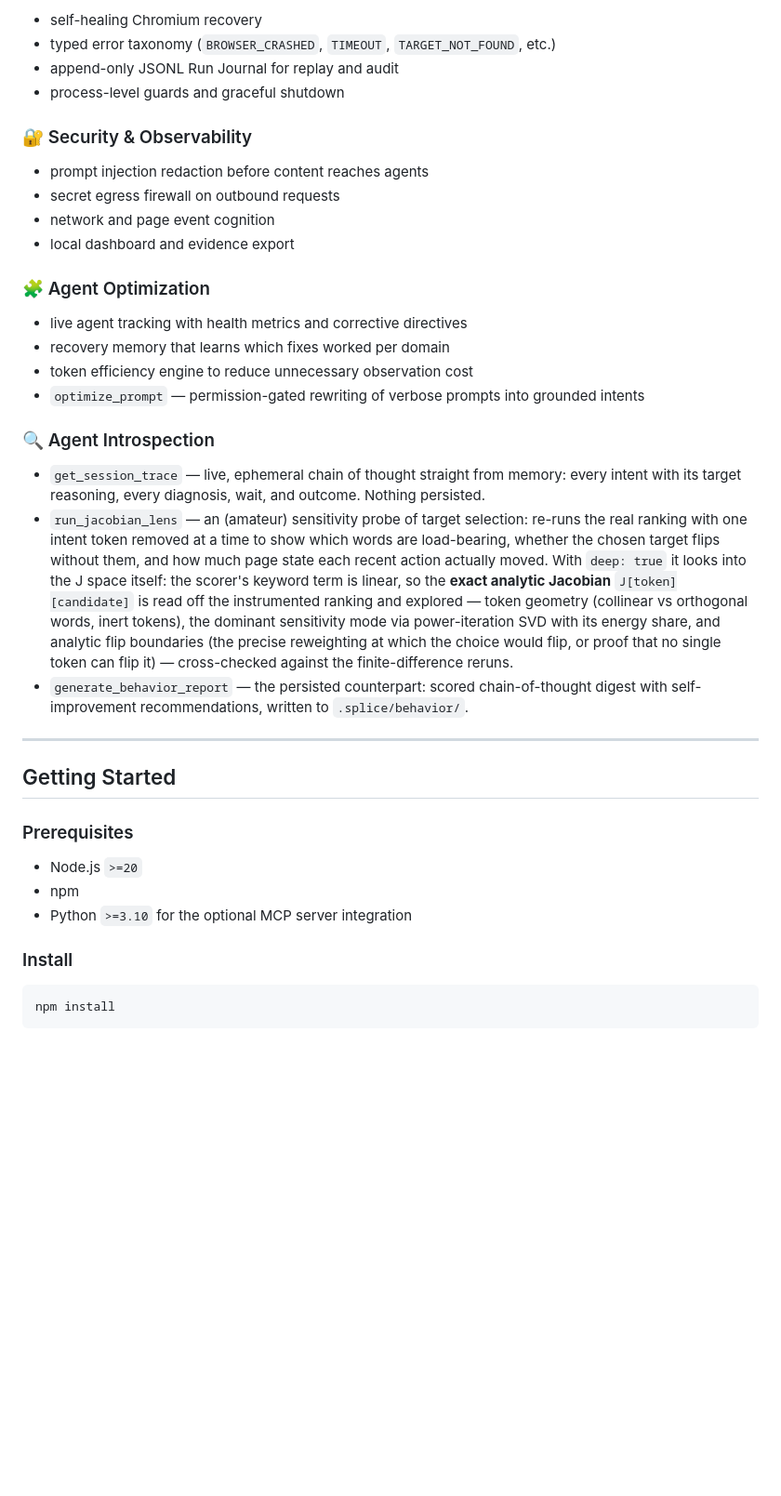
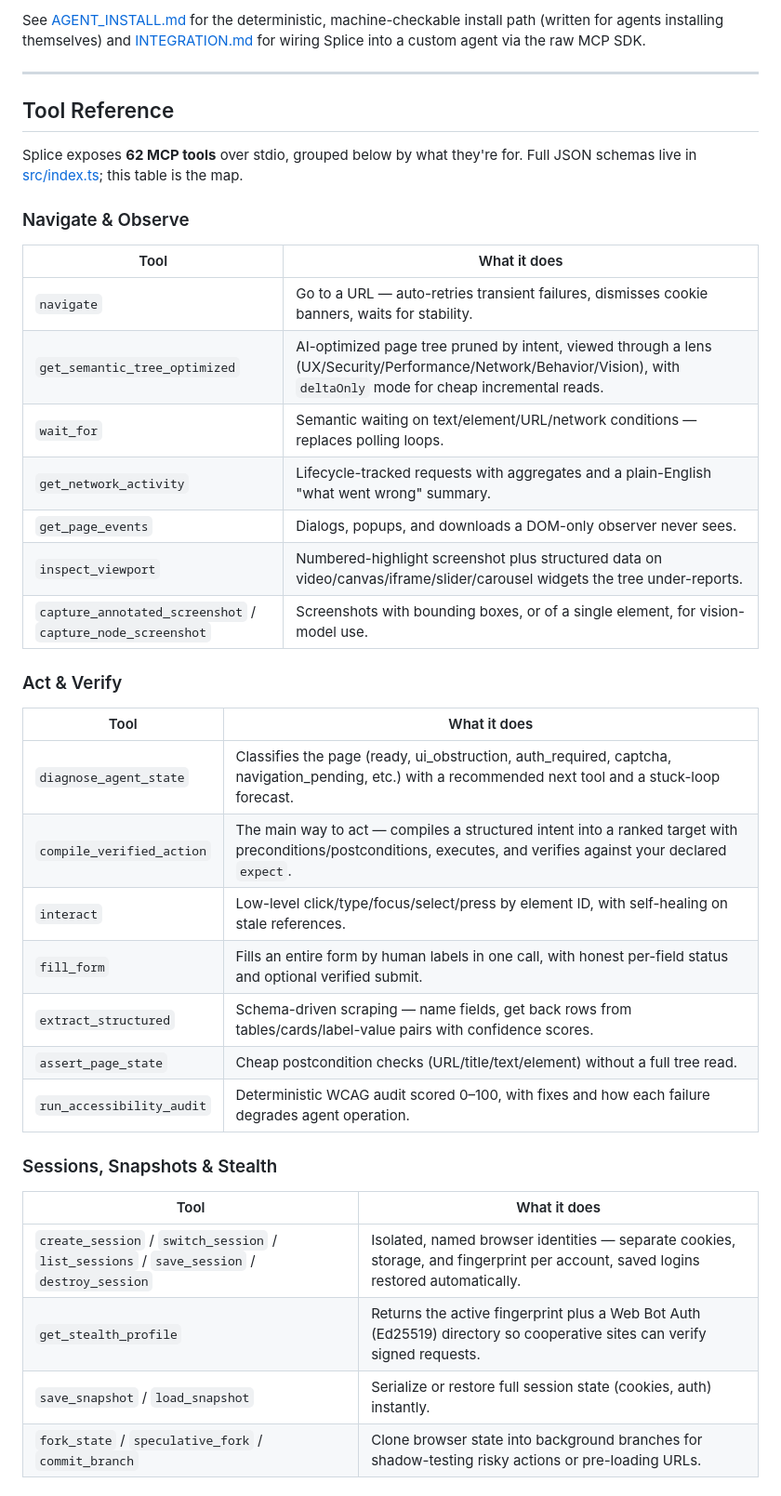
Before and after one commit to Arnavnemade1/Splice, a Markdown page: README.md, the part around one of its changes. Shown at 93% size. GitHub-like rendering; blank space fills up the shorter version.

````diff
--- a/README.md
+++ b/README.md
@@ -63,42 +52,39 @@ Modern autonomous web agents fail because browsers are stateful, noisy, and adve
 
-- self-healing Chromium recovery
-- typed error taxonomy (`BROWSER_CRASHED`, `TIMEOUT`, `TARGET_NOT_FOUND`, etc.)
-- append-only JSONL Run Journal for replay and audit
-- process-level guards and graceful shutdown
-
-### 🔐 Security & Observability
-
-- prompt injection redaction before content reaches agents
-- secret egress firewall on outbound requests
-- network and page event cognition
-- local dashboard and evidence export
-
-### 🧩 Agent Optimization
-
-- live agent tracking with health metrics and corrective directives
-- recovery memory that learns which fixes worked per domain
-- token efficiency engine to reduce unnecessary observation cost
-- `optimize_prompt` — permission-gated rewriting of verbose prompts into grounded intents
-
-### 🔍 Agent Introspection
-
-- `get_session_trace` — live, ephemeral chain of thought straight from memory: every intent with its target reasoning, every diagnosis, wait, and outcome. Nothing persisted.
-- `run_jacobian_lens` — an (amateur) sensitivity probe of target selection: re-runs the real ranking with one intent token removed at a time to show which words are load-bearing, whether the chosen target flips without them, and how much page state each recent action actually moved. With `deep: true` it looks into the J space itself: the scorer's keyword term is linear, so the **exact analytic Jacobian** `J[token][candidate]` is read off the instrumented ranking and explored — token geometry (collinear vs orthogonal words, inert tokens), the dominant sensitivity mode via power-iteration SVD with its energy share, and analytic flip boundaries (the precise reweighting at which the choice would flip, or proof that no single token can flip it) — cross-checked against the finite-difference reruns.
-- `generate_behavior_report` — the persisted counterpart: scored chain-of-thought digest with self-improvement recommendations, written to `.splice/behavior/`.
+See [AGENT_INSTALL.md](AGENT_INSTALL.md) for the deterministic, machine-checkable install path (written for agents installing themselves) and [INTEGRATION.md](INTEGRATION.md) for wiring Splice into a custom agent via the raw MCP SDK.
 
 ---
 
-## Getting Started
+## Tool Reference
 
-### Prerequisites
+Splice exposes **62 MCP tools** over stdio, grouped below by what they're for. Full JSON schemas live in [src/index.ts](src/index.ts); this table is the map.
 
-- Node.js `>=20`
-- npm
-- Python `>=3.10` for the optional MCP server integration
+### Navigate & Observe
+| Tool | What it does |
+| --- | --- |
+| `navigate` | Go to a URL — auto-retries transient failures, dismisses cookie banners, waits for stability. |
+| `get_semantic_tree_optimized` | AI-optimized page tree pruned by intent, viewed through a lens (UX/Security/Performance/Network/Behavior/Vision), with `deltaOnly` mode for cheap incremental reads. |
+| `wait_for` | Semantic waiting on text/element/URL/network conditions — replaces polling loops. |
+| `get_network_activity` | Lifecycle-tracked requests with aggregates and a plain-English "what went wrong" summary. |
+| `get_page_events` | Dialogs, popups, and downloads a DOM-only observer never sees. |
+| `inspect_viewport` | Numbered-highlight screenshot plus structured data on video/canvas/iframe/slider/carousel widgets the tree under-reports. |
+| `capture_annotated_screenshot` / `capture_node_screenshot` | Screenshots with bounding boxes, or of a single element, for vision-model use. |
 
-### Install
+### Act & Verify
+| Tool | What it does |
+| --- | --- |
+| `diagnose_agent_state` | Classifies the page (ready, ui_obstruction, auth_required, captcha, navigation_pending, etc.) with a recommended next tool and a stuck-loop forecast. |
+| `compile_verified_action` | The main way to act — compiles a structured intent into a ranked target with preconditions/postconditions, executes, and verifies against your declared `expect`. |
+| `interact` | Low-level click/type/focus/select/press by element ID, with self-healing on stale references. |
+| `fill_form` | Fills an entire form by human labels in one call, with honest per-field status and optional verified submit. |
+| `extract_structured` | Schema-driven scraping — name fields, get back rows from tables/cards/label-value pairs with confidence scores. |
+| `assert_page_state` | Cheap postcondition checks (URL/title/text/element) without a full tree read. |
+| `run_accessibility_audit` | Deterministic WCAG audit scored 0–100, with fixes and how each failure degrades agent operation. |
 
-```bash
-npm install
-```
+### Sessions, Snapshots & Stealth
+| Tool | What it does |
+| --- | --- |
+| `create_session` / `switch_session` / `list_sessions` / `save_session` / `destroy_session` | Isolated, named browser identities — separate cookies, storage, and fingerprint per account, saved logins restored automatically. |
+| `get_stealth_profile` | Returns the active fingerprint plus a Web Bot Auth (Ed25519) directory so cooperative sites can verify signed requests. |
+| `save_snapshot` / `load_snapshot` | Serialize or restore full session state (cookies, auth) instantly. |
+| `fork_state` / `speculative_fork` / `commit_branch` | Clone browser state into background branches for shadow-testing risky actions or pre-loading URLs. |
 
````
Also changed, not shown: other parts of README.md (+123 -150 lines).
